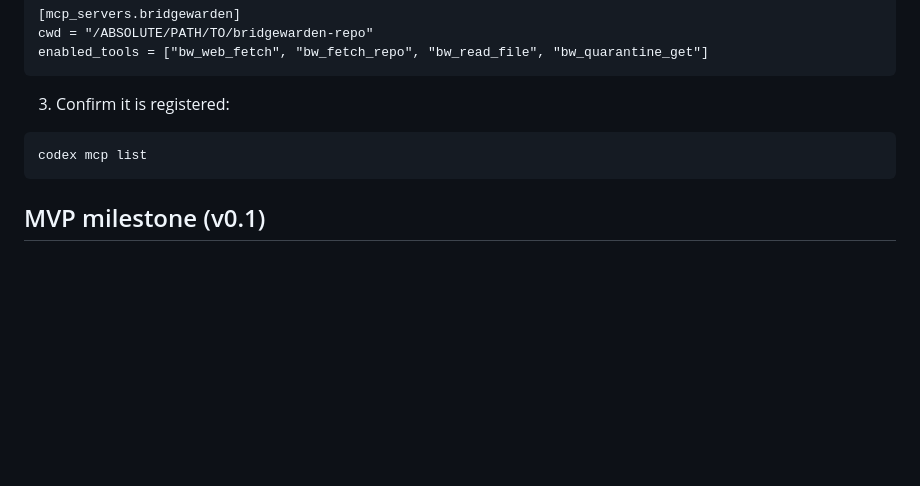
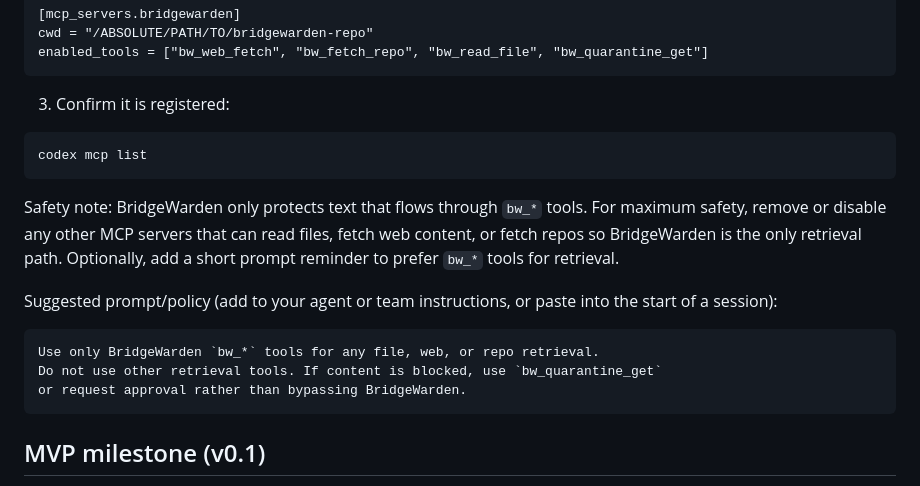
Before and after one commit to Jawbreaker1/bridgewarden, a Markdown page: README.md, the part around the change. Rendered like a GitHub page; blank space fills up the shorter version.

Commit message:
Added instructions

````diff
--- a/README.md
+++ b/README.md
@@ -115,6 +115,19 @@ enabled_tools = ["bw_web_fetch", "bw_fetch_repo", "bw_read_file", "bw_quarantine
 codex mcp list
 ```
 
+Safety note: BridgeWarden only protects text that flows through `bw_*` tools.
+For maximum safety, remove or disable any other MCP servers that can read files,
+fetch web content, or fetch repos so BridgeWarden is the only retrieval path.
+Optionally, add a short prompt reminder to prefer `bw_*` tools for retrieval.
+
+Suggested prompt/policy (add to your agent or team instructions, or paste into
+the start of a session):
+```
+Use only BridgeWarden `bw_*` tools for any file, web, or repo retrieval.
+Do not use other retrieval tools. If content is blocked, use `bw_quarantine_get`
+or request approval rather than bypassing BridgeWarden.
+```
+
 ## MVP milestone (v0.1)
 - [ ] `bw_read_file(...)` → sanitized text + risk metadata
 - [ ] `bw_fetch_repo(...)` → preflight scan + manifest + risk report
````
